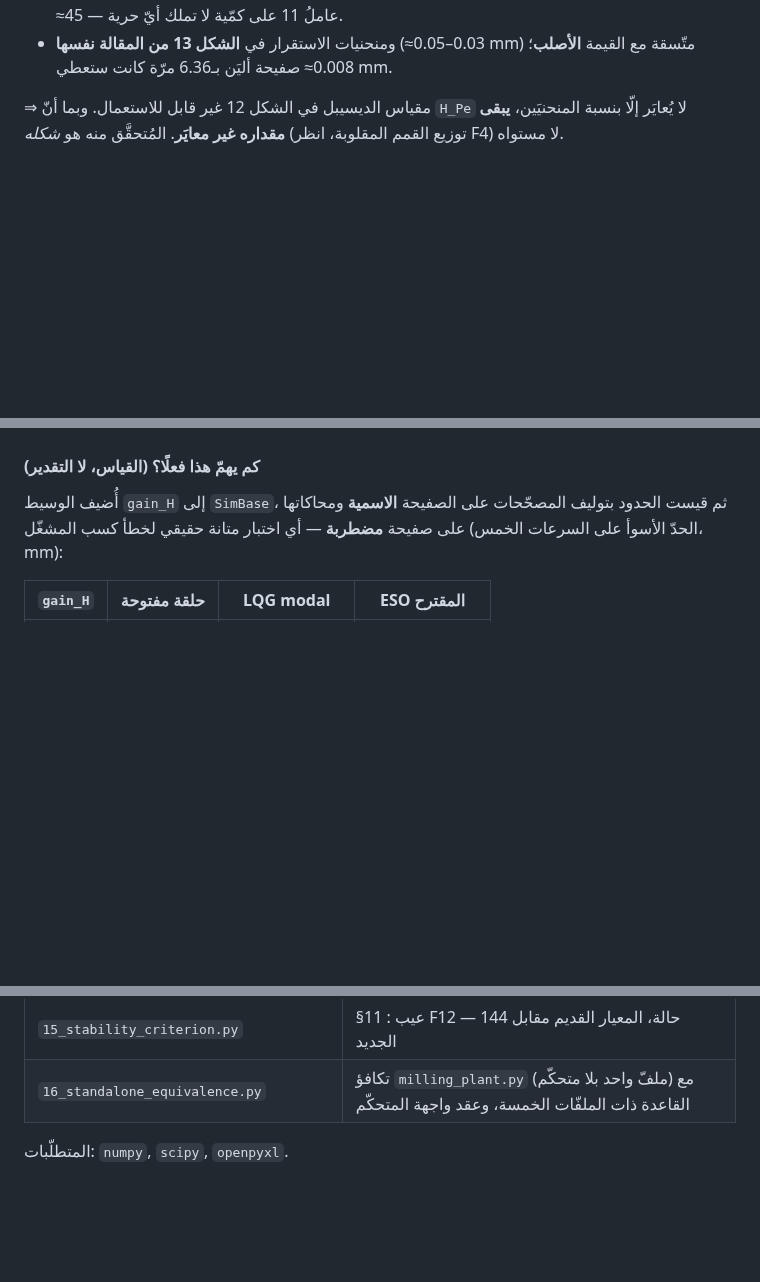
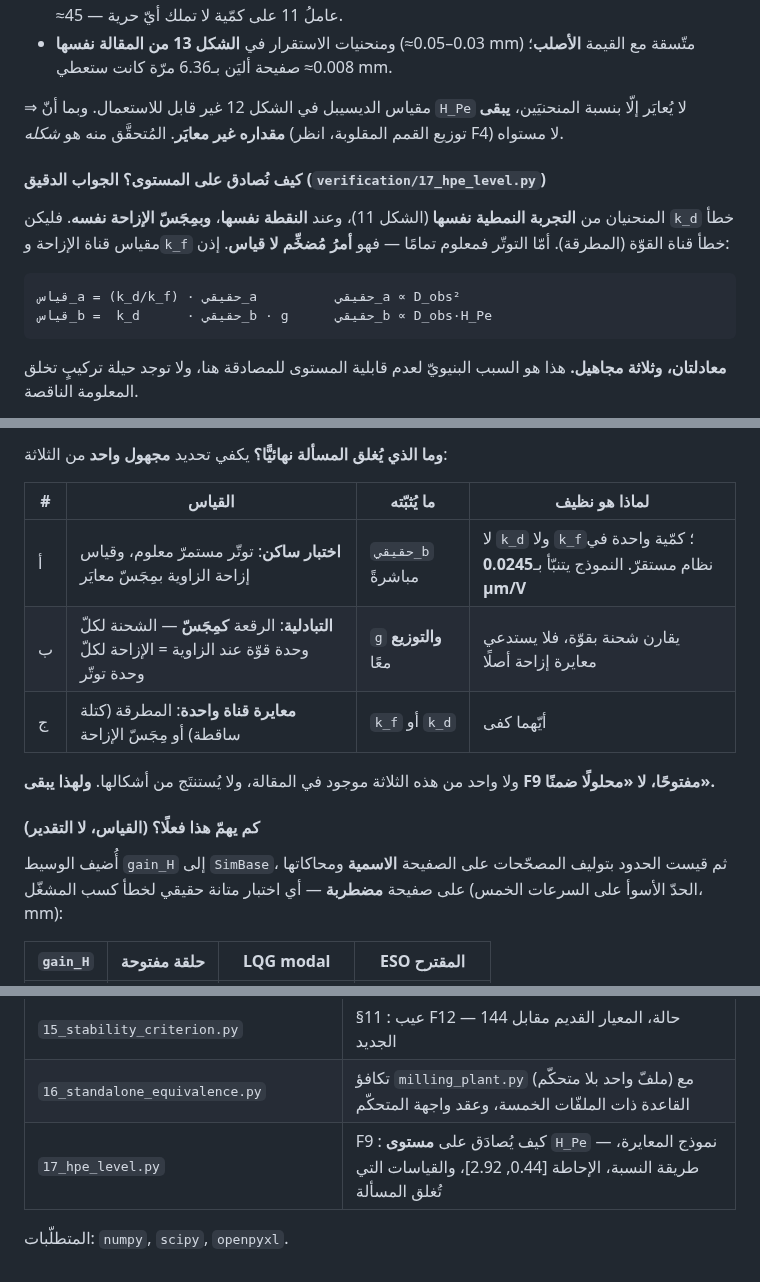
Before and after one commit to samo14s/active-vibration-control-plate-during-milling, a Markdown page: VERIFICATION.md, 3 parts joined by grey strips. Drawn GitHub-style; blank space fills up the shorter version.

````diff
--- a/VERIFICATION.md
+++ b/VERIFICATION.md
@@ -353,3 +353,18 @@ M = I0 ∫ N Nᵀ dA + I2 ∫ (N,x N,xᵀ + N,y N,yᵀ) dA ,   I0 = ρh ,  I2 =
 ⇒ مقياس الديسيبل في الشكل 12 غير قابل للاستعمال. وبما أنّ `H_Pe` لا يُعايَر إلّا بنسبة
 المنحنيَين، **يبقى مقداره غير معايَر**. المُتحقَّق منه هو *شكله* (توزيع القمم المقلوبة،
 انظر F4) لا مستواه.
+
+#### كيف نُصادق على المستوى؟ الجواب الدقيق (`verification/17_hpe_level.py`)
+
+المنحنيان من **التجربة النمطية نفسها** (الشكل 11)، وعند **النقطة نفسها**، **وبمِجَسّ
+الإزاحة نفسه**. فليكن `k_d` خطأ مقياس قناة الإزاحة و`k_f` خطأ قناة القوّة (المطرقة).
+أمّا التوتّر فمعلوم تمامًا — فهو **أمرُ مُضخِّم لا قياس**. إذن:
+
+```
+قياس_a = (k_d/k_f) · حقيقي_a          حقيقي_a ∝ D_obs²
+قياس_b =  k_d      · حقيقي_b · g      حقيقي_b ∝ D_obs·H_Pe
+```
+
+**معادلتان، وثلاثة مجاهيل.** هذا هو السبب البنيويّ لعدم قابلية المستوى للمصادقة هنا،
+ولا توجد حيلة تركيبٍ تخلق المعلومة الناقصة.
+
@@ -356,3 +403,13 @@ M = I0 ∫ N Nᵀ dA + I2 ∫ (N,x N,xᵀ + N,y N,yᵀ) dA ,   I0 = ρh ,  I2 =
+**وما الذي يُغلق المسألة نهائيًّا؟** يكفي تحديد **مجهول واحد** من الثلاثة:
+
+| # | القياس | ما يُثبّته | لماذا هو نظيف |
+|---|---|---|---|
+| أ | **اختبار ساكن**: توتّر مستمرّ معلوم، وقياس إزاحة الزاوية بمِجَسّ معايَر | `حقيقي_b` مباشرةً | لا `k_d` ولا `k_f`؛ كمّية واحدة في نظام مستقرّ. النموذج يتنبّأ بـ**0.0245 µm/V** |
+| ب | **التبادلية**: الرقعة **كمِجَسّ** — الشحنة لكلّ وحدة قوّة عند الزاوية = الإزاحة لكلّ وحدة توتّر | `g` **والتوزيع** معًا | يقارن شحنة بقوّة، فلا يستدعي معايرة إزاحة أصلًا |
+| ج | **معايرة قناة واحدة**: المطرقة (كتلة ساقطة) أو مِجَسّ الإزاحة | `k_f` أو `k_d` | أيّهما كفى |
+
+ولا واحد من هذه الثلاثة موجود في المقالة، ولا يُستنتَج من أشكالها. **ولهذا يبقى F9
+مفتوحًا، لا «محلولًا ضمنًا».**
 
 #### كم يهمّ هذا فعلًا؟ (القياس، لا التقدير)
 
@@ -1144,5 +1201,6 @@ H_IDENT = (1, 0.95943, 1.64565, 3.72754, 10.11124)      ثمّ    H_Pe = r / D_o
 | `14_coupling_identification.py` | §10 : تعريف التوزيع النمطي لـ `H_Pe` — القراءتان، مجال الثقة، الأثر |
 | `15_stability_criterion.py` | §11 : عيب F12 — 144 حالة، المعيار القديم مقابل الجديد |
 | `16_standalone_equivalence.py` | تكافؤ `milling_plant.py` (ملفّ واحد بلا متحكّم) مع القاعدة ذات الملفّات الخمسة، وعقد واجهة المتحكّم |
+| `17_hpe_level.py` | F9 : كيف يُصادَق على **مستوى** `H_Pe` — نموذج المعايرة، طريقة النسبة، الإحاطة [0.44, 2.92]، والقياسات التي تُغلق المسألة |
 
 المتطلّبات: `numpy`, `scipy`, `openpyxl`.
````
Also changed, not shown: other parts of VERIFICATION.md (+32 -0 lines), verification/hpe_level.png (added), 1 other file.
